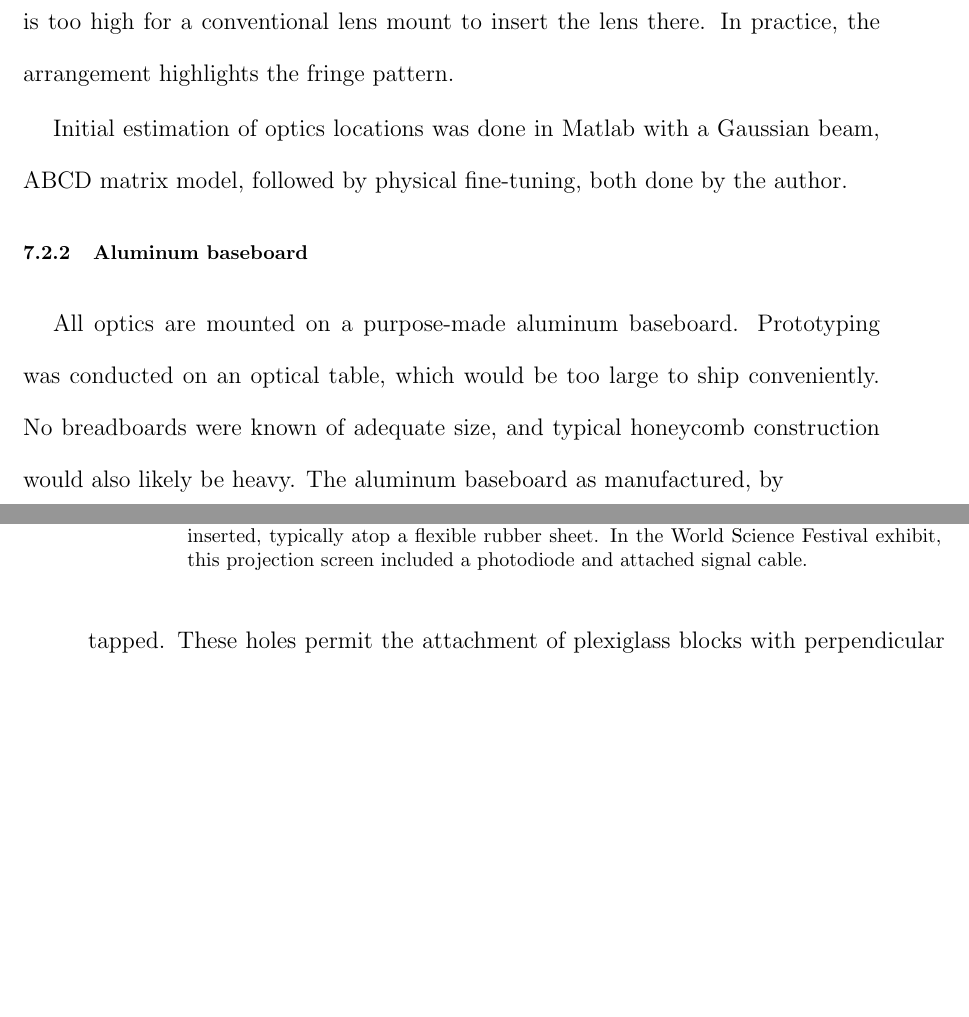
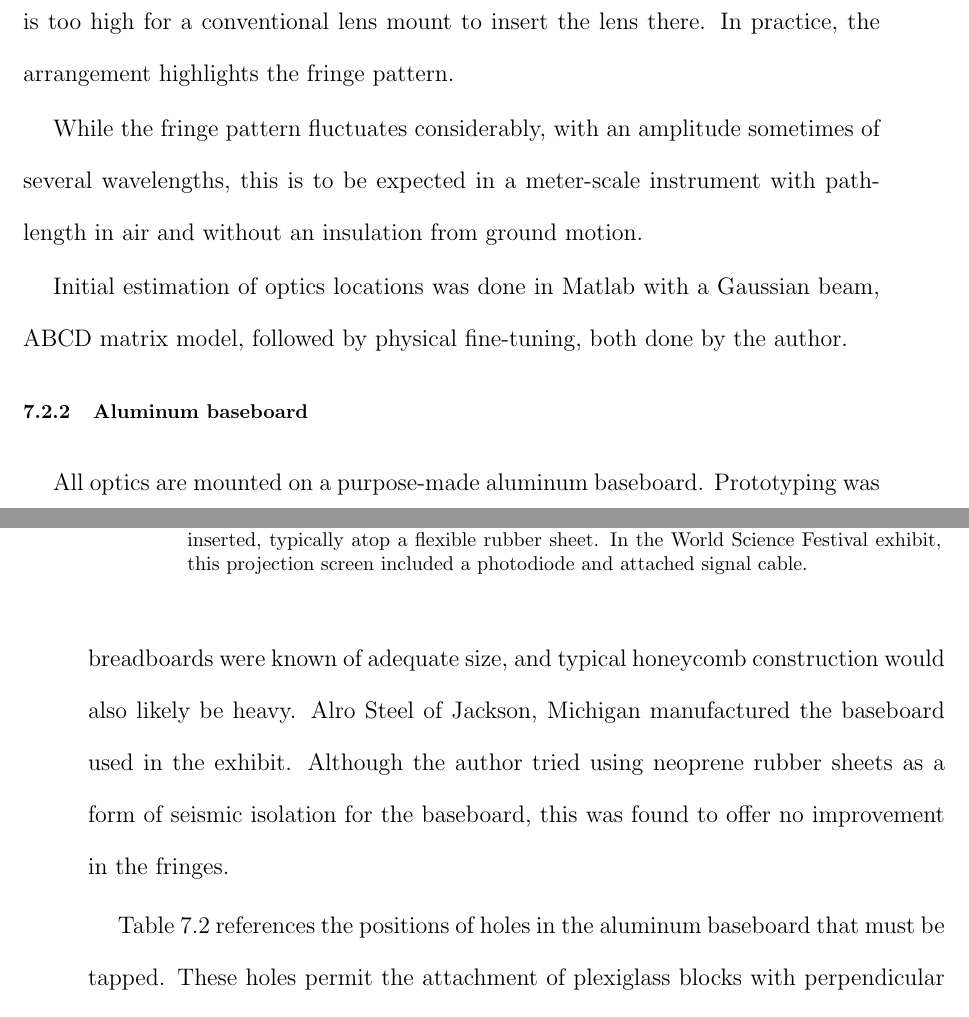
Before and after one commit to grantmeadors/Meadors-thesis, a LaTeX thesis (thesis.tex, which reads chap7.tex): two parts of pages 191 and 192 of 226, joined at a grey line, cut so that both start at the same text, the shorter picture padded with empty space. Compiled offline with pdfLaTeX; a LaTeX package or settings file that is missing is left out.

Commit message:
Finished writing the aluminum section, going to go back and review WSF BOM.

```diff
--- a/chap7.tex
+++ b/chap7.tex
@@ -183,6 +183,8 @@ In between, the beam-expanding lens is chosen to maximize the width of the image
 Unfortunately, the beam path after the second steering mirror is too high for a conventional lens mount to insert the lens there.
 In practice, the arrangement highlights the fringe pattern.
 
+While the fringe pattern fluctuates considerably, with an amplitude sometimes of several wavelengths, this is to be expected in a meter-scale instrument with path-length in air and without an insulation from ground motion.
+
 Initial estimation of optics locations was done in Matlab with a Gaussian beam, ABCD matrix model, followed by physical fine-tuning, both done by the author.
 
         \subsection{Aluminum baseboard}
@@ -221,7 +223,8 @@ x-position (in) & y-position (in) \\
 All optics are mounted on a purpose-made aluminum baseboard.
 Prototyping was conducted on an optical table, which would be too large to ship conveniently.
 No breadboards were known of adequate size, and typical honeycomb construction would also likely be heavy.
-The aluminum baseboard as manufactured, by
+Alro Steel of Jackson, Michigan manufactured the baseboard used in the exhibit.
+Although the author tried using neoprene rubber sheets as a form of seismic isolation for the baseboard, this was found to offer no improvement in the fringes.
 
 Table~\ref{aluminum_baseboard_hole_locations} references the positions of holes in the aluminum baseboard that must be tapped. These holes permit the attachment of plexiglass blocks with perpendicular screw tappings that in turn allow the attachment of the plexiglass enclosure described in Section~\ref{enclosure}.
 
```
